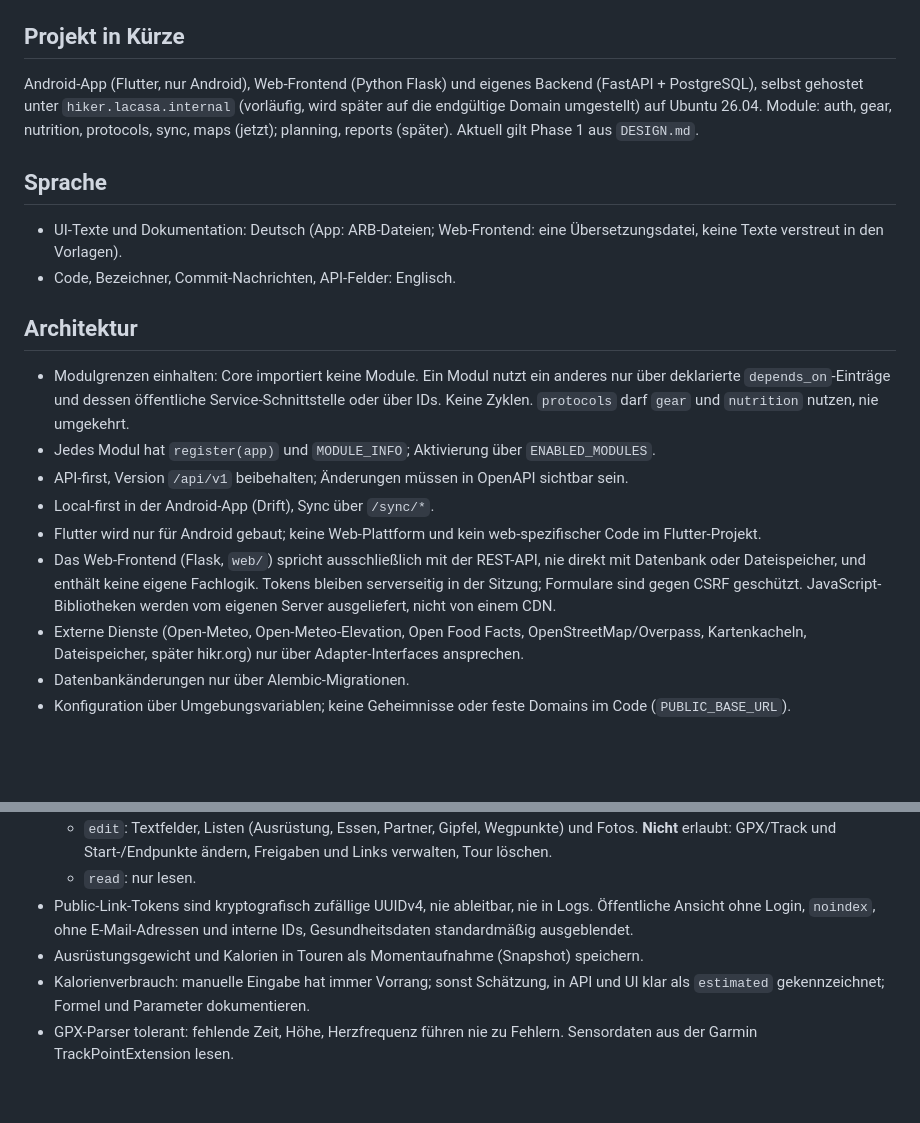
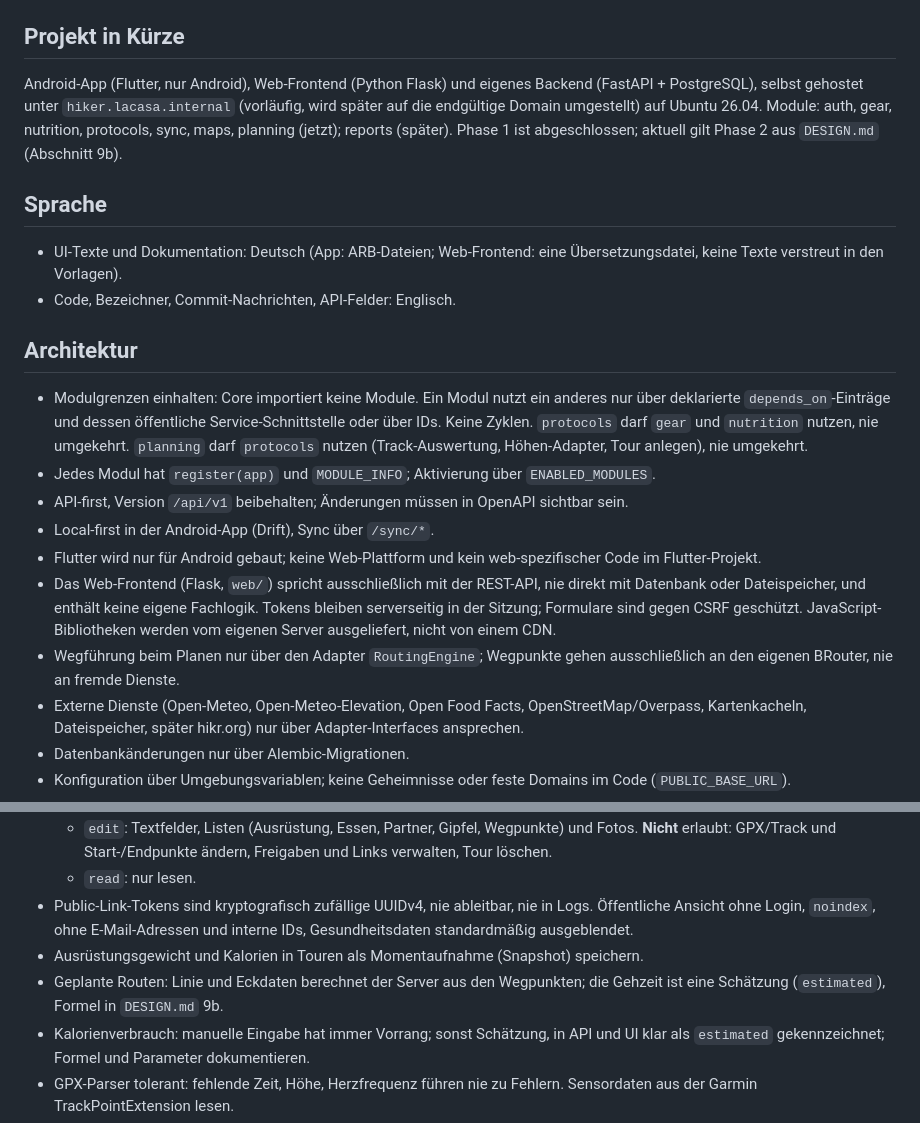
Before and after one commit to kudsfhgdsj/hiker, a Markdown page: CLAUDE.md, 2 parts joined by grey strips. Drawn GitHub-style; blank space fills up the shorter version.

```diff
--- a/CLAUDE.md
+++ b/CLAUDE.md
@@ -3,19 +3,20 @@
 Lies zuerst `DESIGN.md`. Sie ist die verbindliche Grundlage für Architektur, Datenmodell, API und Phasenplan.
 
 ## Projekt in Kürze
-Android-App (Flutter, nur Android), Web-Frontend (Python Flask) und eigenes Backend (FastAPI + PostgreSQL), selbst gehostet unter `hiker.lacasa.internal` (vorläufig, wird später auf die endgültige Domain umgestellt) auf Ubuntu 26.04. Module: auth, gear, nutrition, protocols, sync, maps (jetzt); planning, reports (später). Aktuell gilt Phase 1 aus `DESIGN.md`.
+Android-App (Flutter, nur Android), Web-Frontend (Python Flask) und eigenes Backend (FastAPI + PostgreSQL), selbst gehostet unter `hiker.lacasa.internal` (vorläufig, wird später auf die endgültige Domain umgestellt) auf Ubuntu 26.04. Module: auth, gear, nutrition, protocols, sync, maps, planning (jetzt); reports (später). Phase 1 ist abgeschlossen; aktuell gilt Phase 2 aus `DESIGN.md` (Abschnitt 9b).
 
 ## Sprache
 - UI-Texte und Dokumentation: Deutsch (App: ARB-Dateien; Web-Frontend: eine Übersetzungsdatei, keine Texte verstreut in den Vorlagen).
 - Code, Bezeichner, Commit-Nachrichten, API-Felder: Englisch.
 
 ## Architektur
-- Modulgrenzen einhalten: Core importiert keine Module. Ein Modul nutzt ein anderes nur über deklarierte `depends_on`-Einträge und dessen öffentliche Service-Schnittstelle oder über IDs. Keine Zyklen. `protocols` darf `gear` und `nutrition` nutzen, nie umgekehrt.
+- Modulgrenzen einhalten: Core importiert keine Module. Ein Modul nutzt ein anderes nur über deklarierte `depends_on`-Einträge und dessen öffentliche Service-Schnittstelle oder über IDs. Keine Zyklen. `protocols` darf `gear` und `nutrition` nutzen, nie umgekehrt. `planning` darf `protocols` nutzen (Track-Auswertung, Höhen-Adapter, Tour anlegen), nie umgekehrt.
 - Jedes Modul hat `register(app)` und `MODULE_INFO`; Aktivierung über `ENABLED_MODULES`.
 - API-first, Version `/api/v1` beibehalten; Änderungen müssen in OpenAPI sichtbar sein.
 - Local-first in der Android-App (Drift), Sync über `/sync/*`.
 - Flutter wird nur für Android gebaut; keine Web-Plattform und kein web-spezifischer Code im Flutter-Projekt.
 - Das Web-Frontend (Flask, `web/`) spricht ausschließlich mit der REST-API, nie direkt mit Datenbank oder Dateispeicher, und enthält keine eigene Fachlogik. Tokens bleiben serverseitig in der Sitzung; Formulare sind gegen CSRF geschützt. JavaScript-Bibliotheken werden vom eigenen Server ausgeliefert, nicht von einem CDN.
+- Wegführung beim Planen nur über den Adapter `RoutingEngine`; Wegpunkte gehen ausschließlich an den eigenen BRouter, nie an fremde Dienste.
 - Externe Dienste (Open-Meteo, Open-Meteo-Elevation, Open Food Facts, OpenStreetMap/Overpass, Kartenkacheln, Dateispeicher, später hikr.org) nur über Adapter-Interfaces ansprechen.
 - Datenbankänderungen nur über Alembic-Migrationen.
 - Konfiguration über Umgebungsvariablen; keine Geheimnisse oder feste Domains im Code (`PUBLIC_BASE_URL`).
@@ -36,6 +37,7 @@ Android-App (Flutter, nur Android), Web-Frontend (Python Flask) und eigenes Back
   - `read`: nur lesen.
 - Public-Link-Tokens sind kryptografisch zufällige UUIDv4, nie ableitbar, nie in Logs. Öffentliche Ansicht ohne Login, `noindex`, ohne E-Mail-Adressen und interne IDs, Gesundheitsdaten standardmäßig ausgeblendet.
 - Ausrüstungsgewicht und Kalorien in Touren als Momentaufnahme (Snapshot) speichern.
+- Geplante Routen: Linie und Eckdaten berechnet der Server aus den Wegpunkten; die Gehzeit ist eine Schätzung (`estimated`), Formel in `DESIGN.md` 9b.
 - Kalorienverbrauch: manuelle Eingabe hat immer Vorrang; sonst Schätzung, in API und UI klar als `estimated` gekennzeichnet; Formel und Parameter dokumentieren.
 - GPX-Parser tolerant: fehlende Zeit, Höhe, Herzfrequenz führen nie zu Fehlern. Sensordaten aus der Garmin TrackPointExtension lesen.
 - Fotos: EXIF lesen, dem Track zuordnen (GPS, sonst Zeit mit einstellbarem Versatz), Position korrigierbar halten; Uploads prüfen und neu kodieren; EXIF-GPS bei öffentlichen Links optional entfernen.
```
Also changed, not shown: DESIGN.md (+40 -3 lines).
